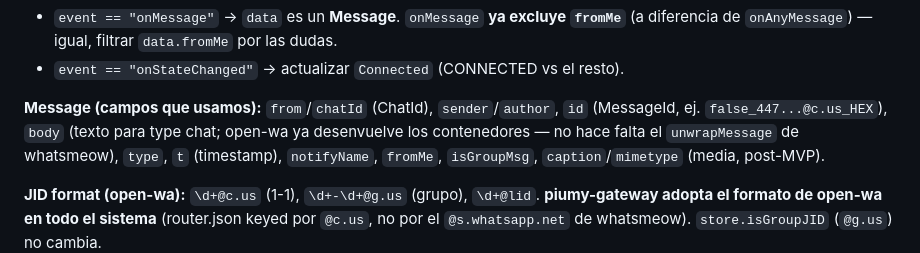
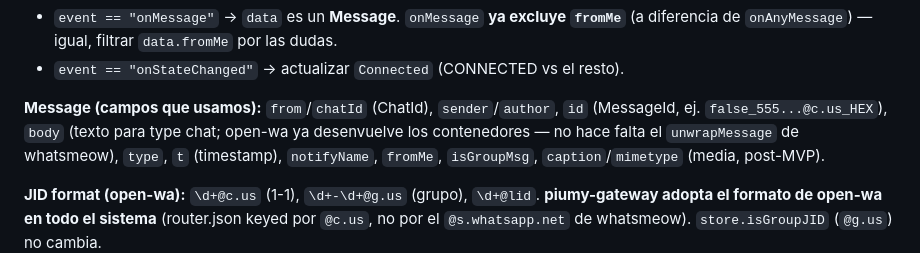
Before and after one commit to clevercat64/Piumy, a Markdown page: docs/F3-OPENWA-ADAPTER.md, the part around the change. Drawn GitHub-style.

Commit message:
docs(T207): CHANGELOG y documentos sin datos personales reales
Mismo reemplazo que el commit de código y tests, en los documentos: el
usuario anterior de GitHub (la misma cuenta, renombrada) pasa al nombre
actual, un número de siete dígitos al prefijo inventado 5550001, y el número
parcial de un ejemplo de open-wa a 555.

Solo textos; la prosa de los relatos de incidentes no nombra a nadie y queda
como estaba. MANUAL.md va en un commit aparte.

Contract: ct-2026-11-11-1948-t207-sacar-del-codigo-los-datos-personal

Co-Authored-By: Claude Sonnet 5.5 <noreply@anthropic.com>

```diff
--- a/docs/F3-OPENWA-ADAPTER.md
+++ b/docs/F3-OPENWA-ADAPTER.md
@@ -30,7 +30,7 @@ Respuesta: el `MessageId` (string) o boolean. Métodos que usamos: `sendText`,
 - `event == "onStateChanged"` → actualizar `Connected` (CONNECTED vs el resto).
 
 **Message (campos que usamos):** `from`/`chatId` (ChatId), `sender`/`author`, `id`
-(MessageId, ej. `false_447...@c.us_HEX`), `body` (texto para type chat; open-wa ya
+(MessageId, ej. `false_555...@c.us_HEX`), `body` (texto para type chat; open-wa ya
 desenvuelve los contenedores — no hace falta el `unwrapMessage` de whatsmeow), `type`, `t`
 (timestamp), `notifyName`, `fromMe`, `isGroupMsg`, `caption`/`mimetype` (media, post-MVP).
 
```
